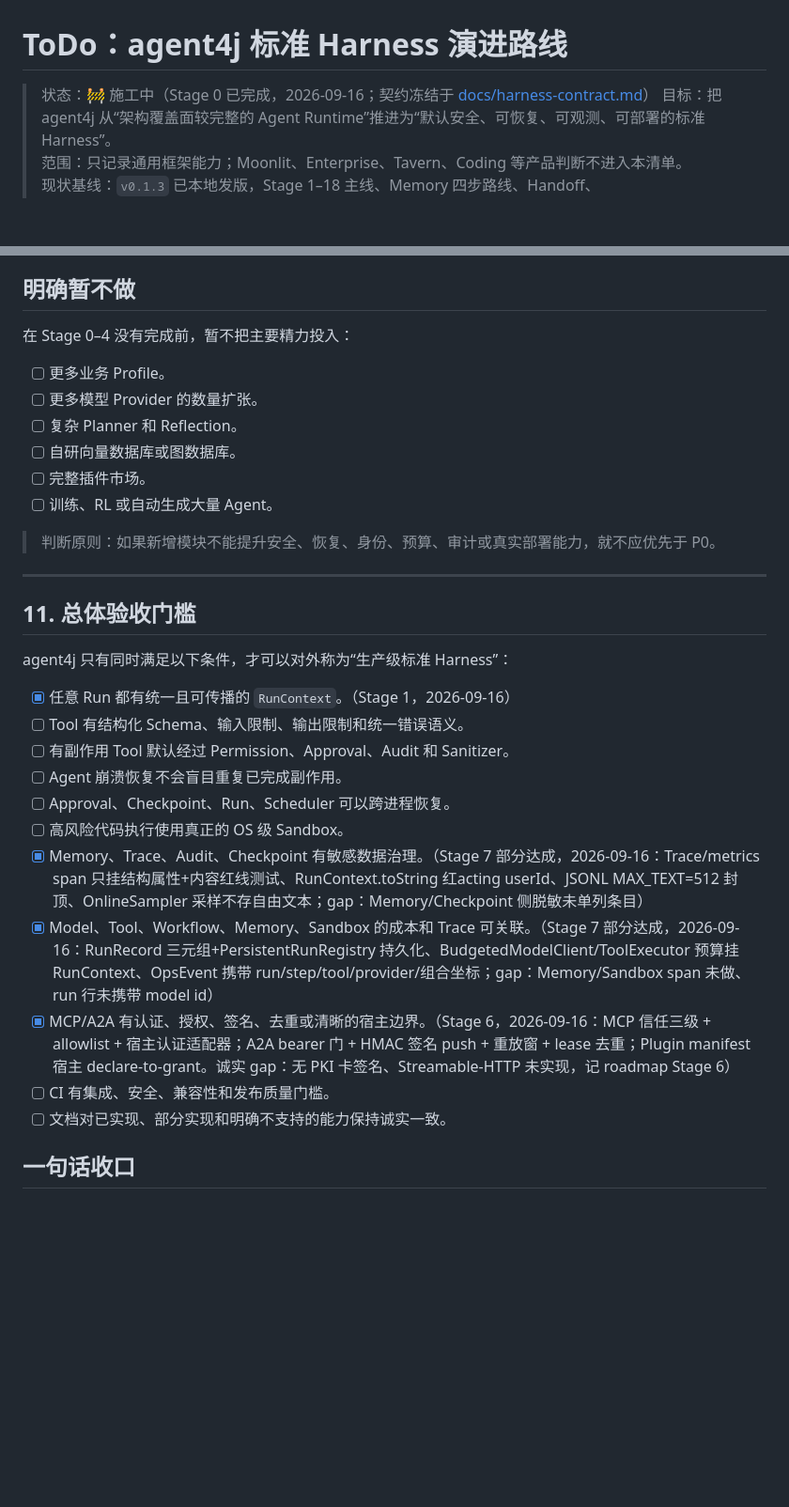
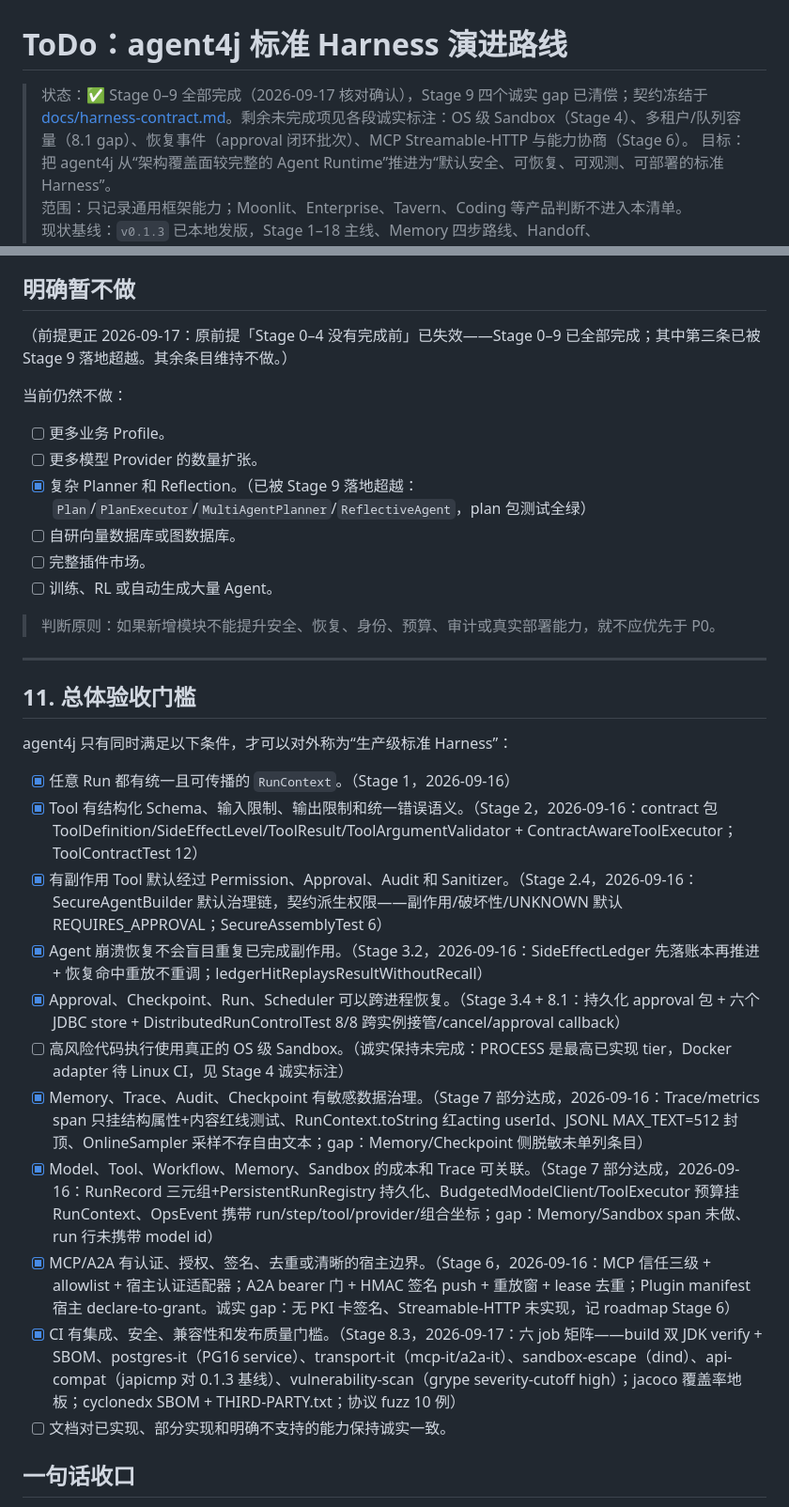
Before and after one commit to qwzhang01/agent4j, a Markdown page: notes/todo-standard-harness-roadmap.md, 2 parts joined by grey strips. Shown at 94% size. GitHub-like rendering; blank space fills up the shorter version.

Commit message:
docs: roadmap verification pass - fix 7 stale checklist states, no false claims found
Full 692-line audit: every Stage 0-9 item, completion definition, and
acceptance gate checked against actual code/tests. No overclaimed items.
7 corrections were all in the opposite direction (code already done,
checkbox stuck at a pre-Stage-8 snapshot):

1. Header status: in-progress -> Stage 0-9 complete + gap closure
2. 3.1 PG migration [ ]->[x]: six JDBC stores use explicit initialize()
   + ddl() for Flyway/Liquibase hosts, no silent boot-time DDL
   (honest edge: dialect still verified on H2, PG drill-down in CI profile)
3. 3.2 factual error fix: 'Checkpoint.trace carries empty history' was
   wrong - GraphRuntime records trace at 7 call sites, Checkpoint.of()
   captures it, JdbcCheckpointStoreTest asserts round-trip; real gap
   narrowed to visitOrdinal + start/end timestamps
4. 3.5 task lease [ ]->[-]: claimNext single-winner CAS + requeueOrphaned
   takeover + renew heartbeat already landed (Stage 8.1); real gap is
   no periodic caller of requeueOrphaned, no task-level heartbeat
5. 3.1 version triple description fix: ComponentVersion/RunRecord.versions/
   PersistentRunRegistry already exist; real gap is no columns on the
   durable RunStore row, no AGENT kind; 'filed under Stage 8' was a
   dangling reference
6. 'explicitly not doing' preamble: precondition (Stage 0-4 incomplete)
   obsolete; 'complex Planner/Reflection' superseded by Stage 9 -> [x]
7. Acceptance gates: 5 boxes flipped (tool schema contract, governance
   default chain, no duplicate side effects, cross-process recovery,
   CI gates incl. japicmp/SBOM/grype); OS-level sandbox box honestly
   left unchecked

```diff
--- a/notes/todo-standard-harness-roadmap.md
+++ b/notes/todo-standard-harness-roadmap.md
@@ -1,6 +1,6 @@
 # ToDo：agent4j 标准 Harness 演进路线
 
-> 状态：🚧 施工中（Stage 0 已完成，2026-09-16；契约冻结于 [docs/harness-contract.md](../docs/harness-contract.md)）
+> 状态：✅ Stage 0–9 全部完成（2026-09-17 核对确认），Stage 9 四个诚实 gap 已清偿；契约冻结于 [docs/harness-contract.md](../docs/harness-contract.md)。剩余未完成项见各段诚实标注：OS 级 Sandbox（Stage 4）、多租户/队列容量（8.1 gap）、恢复事件（approval 闭环批次）、MCP Streamable-HTTP 与能力协商（Stage 6）。
 > 目标：把 agent4j 从“架构覆盖面较完整的 Agent Runtime”推进为“默认安全、可恢复、可观测、可部署的标准 Harness”。
 > 范围：只记录通用框架能力；Moonlit、Enterprise、Tavern、Coding 等产品判断不进入本清单。
 > 现状基线：`v0.1.3` 已本地发版，Stage 1–18 主线、Memory 四步路线、Handoff、Guardrail/Sanitizing、模型路由、成本预算、Trace/Eval、红队与跨进程 kill-9 恢复实验已有实现或实验记录。
@@ -658,11 +658,13 @@ Wave C：才能规模化和扩展
 
 ## 明确暂不做
 
-在 Stage 0–4 没有完成前，暂不把主要精力投入：
+（前提更正 2026-09-17：原前提「Stage 0–4 没有完成前」已失效——Stage 0–9 已全部完成；其中第三条已被 Stage 9 落地超越。其余条目维持不做。）
+
+当前仍然不做：
 
 - [ ] 更多业务 Profile。
 - [ ] 更多模型 Provider 的数量扩张。
-- [ ] 复杂 Planner 和 Reflection。
+- [x] 复杂 Planner 和 Reflection。（已被 Stage 9 落地超越：`Plan`/`PlanExecutor`/`MultiAgentPlanner`/`ReflectiveAgent`，plan 包测试全绿）
 - [ ] 自研向量数据库或图数据库。
 - [ ] 完整插件市场。
 - [ ] 训练、RL 或自动生成大量 Agent。
@@ -676,15 +678,15 @@ Wave C：才能规模化和扩展
 agent4j 只有同时满足以下条件，才可以对外称为“生产级标准 Harness”：
 
 - [x] 任意 Run 都有统一且可传播的 `RunContext`。（Stage 1，2026-09-16）
-- [ ] Tool 有结构化 Schema、输入限制、输出限制和统一错误语义。
-- [ ] 有副作用 Tool 默认经过 Permission、Approval、Audit 和 Sanitizer。
-- [ ] Agent 崩溃恢复不会盲目重复已完成副作用。
-- [ ] Approval、Checkpoint、Run、Scheduler 可以跨进程恢复。
-- [ ] 高风险代码执行使用真正的 OS 级 Sandbox。
+- [x] Tool 有结构化 Schema、输入限制、输出限制和统一错误语义。（Stage 2，2026-09-16：contract 包 ToolDefinition/SideEffectLevel/ToolResult/ToolArgumentValidator + ContractAwareToolExecutor；ToolContractTest 12）
+- [x] 有副作用 Tool 默认经过 Permission、Approval、Audit 和 Sanitizer。（Stage 2.4，2026-09-16：SecureAgentBuilder 默认治理链，契约派生权限——副作用/破坏性/UNKNOWN 默认 REQUIRES_APPROVAL；SecureAssemblyTest 6）
+- [x] Agent 崩溃恢复不会盲目重复已完成副作用。（Stage 3.2，2026-09-16：SideEffectLedger 先落账本再推进 + 恢复命中重放不重调；ledgerHitReplaysResultWithoutRecall）
+- [x] Approval、Checkpoint、Run、Scheduler 可以跨进程恢复。（Stage 3.4 + 8.1：持久化 approval 包 + 六个 JDBC store + DistributedRunControlTest 8/8 跨实例接管/cancel/approval callback）
+- [ ] 高风险代码执行使用真正的 OS 级 Sandbox。（诚实保持未完成：PROCESS 是最高已实现 tier，Docker adapter 待 Linux CI，见 Stage 4 诚实标注）
 - [x] Memory、Trace、Audit、Checkpoint 有敏感数据治理。（Stage 7 部分达成，2026-09-16：Trace/metrics span 只挂结构属性+内容红线测试、RunContext.toString 红acting userId、JSONL MAX_TEXT=512 封顶、OnlineSampler 采样不存自由文本；gap：Memory/Checkpoint 侧脱敏未单列条目）
 - [x] Model、Tool、Workflow、Memory、Sandbox 的成本和 Trace 可关联。（Stage 7 部分达成，2026-09-16：RunRecord 三元组+PersistentRunRegistry 持久化、BudgetedModelClient/ToolExecutor 预算挂 RunContext、OpsEvent 携带 run/step/tool/provider/组合坐标；gap：Memory/Sandbox span 未做、run 行未携带 model id）
 - [x] MCP/A2A 有认证、授权、签名、去重或清晰的宿主边界。（Stage 6，2026-09-16：MCP 信任三级 + allowlist + 宿主认证适配器；A2A bearer 门 + HMAC 签名 push + 重放窗 + lease 去重；Plugin manifest 宿主 declare-to-grant。诚实 gap：无 PKI 卡签名、Streamable-HTTP 未实现，记 roadmap Stage 6）
-- [ ] CI 有集成、安全、兼容性和发布质量门槛。
+- [x] CI 有集成、安全、兼容性和发布质量门槛。（Stage 8.3，2026-09-17：六 job 矩阵——build 双 JDK verify + SBOM、postgres-it（PG16 service）、transport-it（mcp-it/a2a-it）、sandbox-escape（dind）、api-compat（japicmp 对 0.1.3 基线）、vulnerability-scan（grype severity-cutoff high）；jacoco 覆盖率地板；cyclonedx SBOM + THIRD-PARTY.txt；协议 fuzz 10 例）
 - [ ] 文档对已实现、部分实现和明确不支持的能力保持诚实一致。
 
 ## 一句话收口
```
Also changed, not shown: other parts of notes/todo-standard-harness-roadmap.md (+4 -4 lines).
